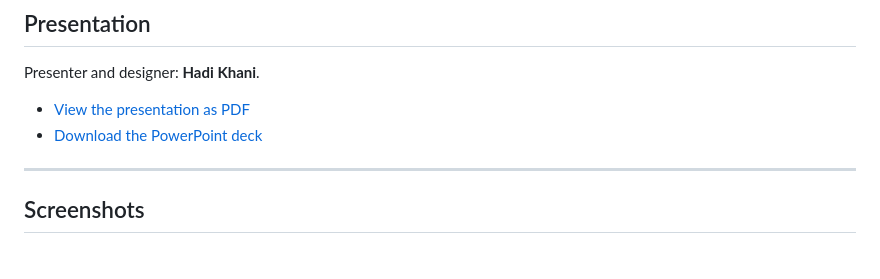
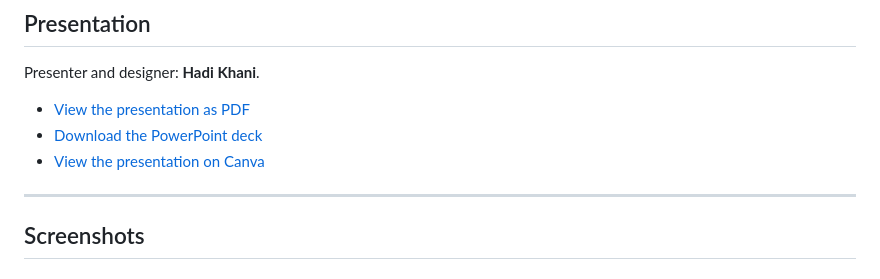
Before and after one commit to hadi165/kurash-tournament-manager, a Markdown page: README.md, the part around the change. GitHub-like rendering.

Commit message:
docs: link Canva presentation
Prompt: Add the supplied Canva presentation link to the README.

```diff
--- a/README.md
+++ b/README.md
@@ -89,6 +89,7 @@ Presenter and designer: **Hadi Khani**.
 
 - [View the presentation as PDF](docs/presentation/kurash-competition-manager.pdf)
 - [Download the PowerPoint deck](docs/presentation/kurash-tournament-manager-deck.pptx)
+- [View the presentation on Canva](https://www.canva.com/d/l3klfciBz5zfYmz)
 
 ---
 
```
